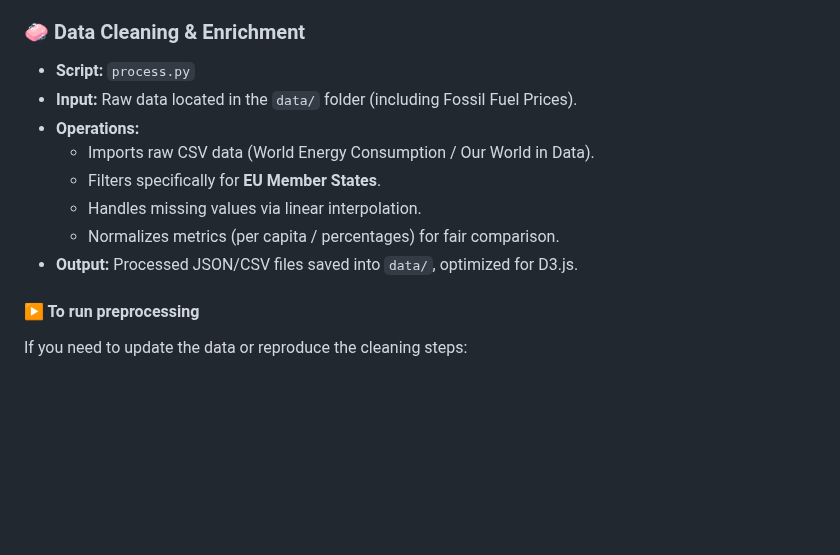
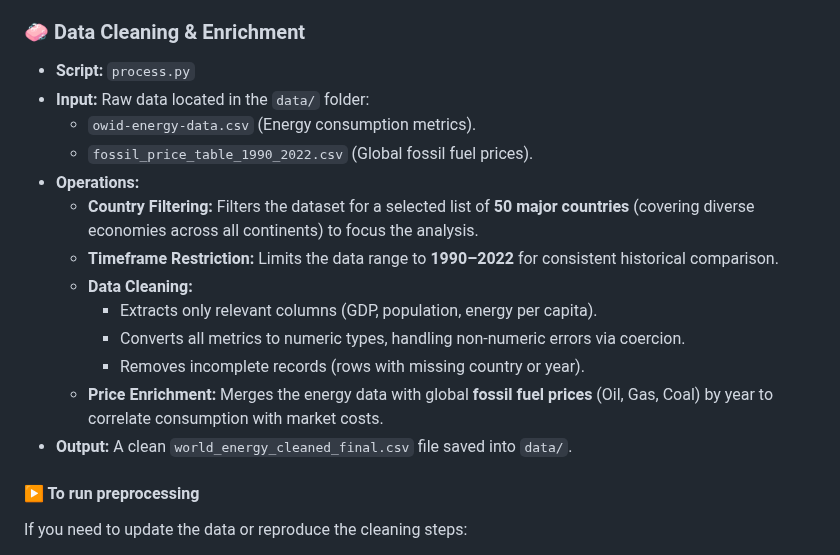
Before and after one commit to justwsx/DataVisualizationProject, a Markdown page: README.md, the part around the change. GitHub-like rendering; blank space fills up the shorter version.

Commit message:
Enhance README with data cleaning details
Updated data cleaning section with detailed input sources and operations.

```diff
--- a/README.md
+++ b/README.md
@@ -18,13 +18,18 @@ This project explores the energy transition using **interactive web-based storyt
 
 ### 🧼 Data Cleaning & Enrichment
 - **Script:** `process.py`
-- **Input:** Raw data located in the `data/` folder (including Fossil Fuel Prices).
+- **Input:** Raw data located in the `data/` folder:
+  - `owid-energy-data.csv` (Energy consumption metrics).
+  - `fossil_price_table_1990_2022.csv` (Global fossil fuel prices).
 - **Operations:**
-  - Imports raw CSV data (World Energy Consumption / Our World in Data).
-  - Filters specifically for **EU Member States**.
-  - Handles missing values via linear interpolation.
-  - Normalizes metrics (per capita / percentages) for fair comparison.
-- **Output:** Processed JSON/CSV files saved into `data/`, optimized for D3.js.
+  - **Country Filtering:** Filters the dataset for a selected list of **50 major countries** (covering diverse economies across all continents) to focus the analysis.
+  - **Timeframe Restriction:** Limits the data range to **1990–2022** for consistent historical comparison.
+  - **Data Cleaning:**
+    - Extracts only relevant columns (GDP, population, energy per capita).
+    - Converts all metrics to numeric types, handling non-numeric errors via coercion.
+    - Removes incomplete records (rows with missing country or year).
+  - **Price Enrichment:** Merges the energy data with global **fossil fuel prices** (Oil, Gas, Coal) by year to correlate consumption with market costs.
+- **Output:** A clean `world_energy_cleaned_final.csv` file saved into `data/`.
 
 #### ▶️ To run preprocessing
 If you need to update the data or reproduce the cleaning steps:
```
